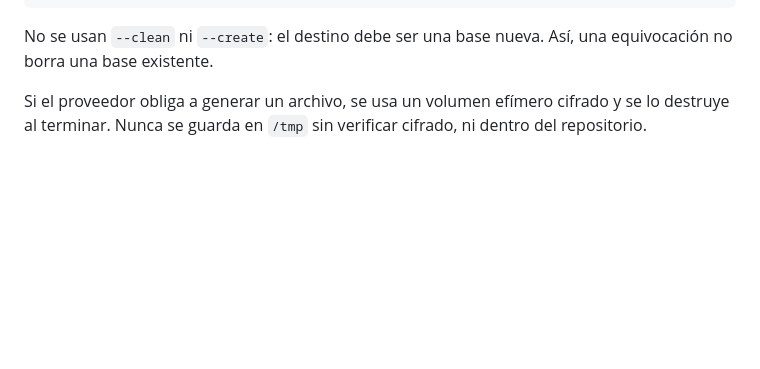
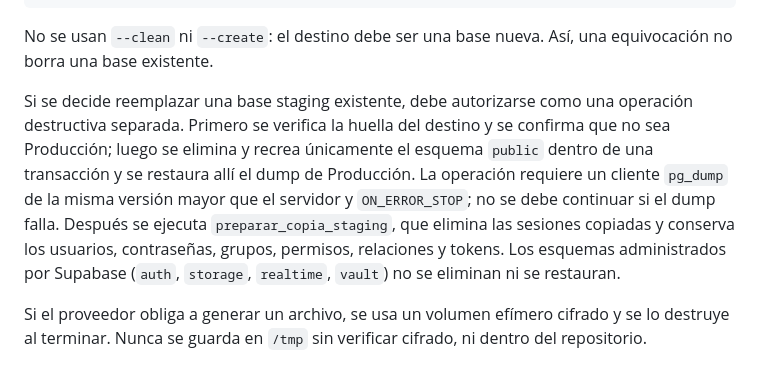
Before and after one commit to CET-3/uni2, a Markdown page: especificacion/arquitectura/refresco-staging.md, the part around the change. GitHub-like rendering; blank space fills up the shorter version.

Commit message:
Documenta reemplazo controlado de staging

```diff
--- a/especificacion/arquitectura/refresco-staging.md
+++ b/especificacion/arquitectura/refresco-staging.md
@@ -47,6 +47,17 @@ pg_restore \
 
 No se usan `--clean` ni `--create`: el destino debe ser una base nueva. Así,
 una equivocación no borra una base existente.
+
+Si se decide reemplazar una base staging existente, debe autorizarse como una
+operación destructiva separada. Primero se verifica la huella del destino y se
+confirma que no sea Producción; luego se elimina y recrea únicamente el
+esquema `public` dentro de una transacción y se restaura allí el dump de
+Producción. La operación requiere un cliente `pg_dump` de la misma versión
+mayor que el servidor y `ON_ERROR_STOP`; no se debe continuar si el dump falla.
+Después se ejecuta `preparar_copia_staging`, que elimina las sesiones copiadas
+y conserva los usuarios, contraseñas, grupos, permisos, relaciones y tokens.
+Los esquemas administrados por Supabase (`auth`, `storage`, `realtime`,
+`vault`) no se eliminan ni se restauran.
 
 Si el proveedor obliga a generar un archivo, se usa un volumen efímero cifrado
 y se lo destruye al terminar. Nunca se guarda en `/tmp` sin verificar cifrado,
```
